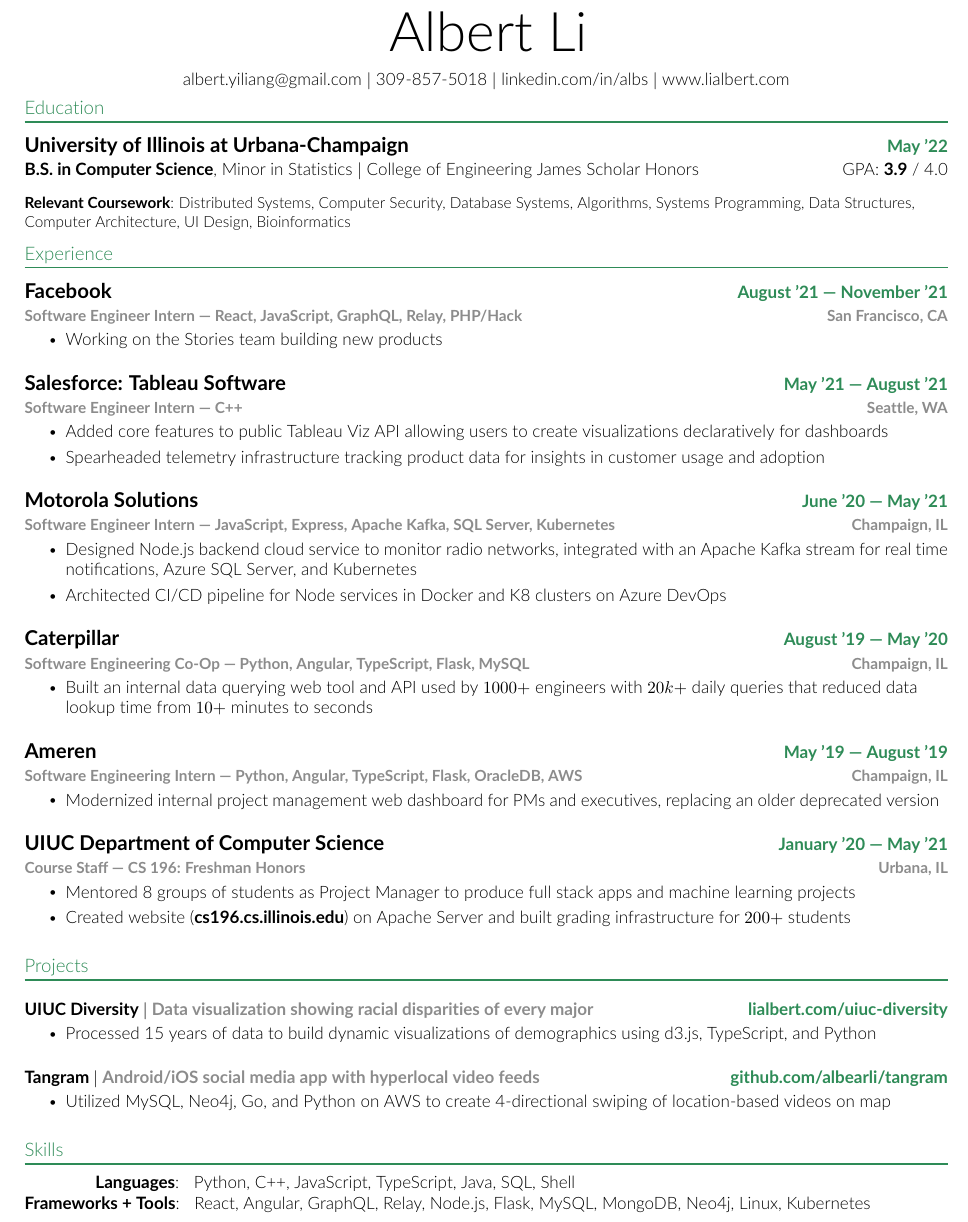
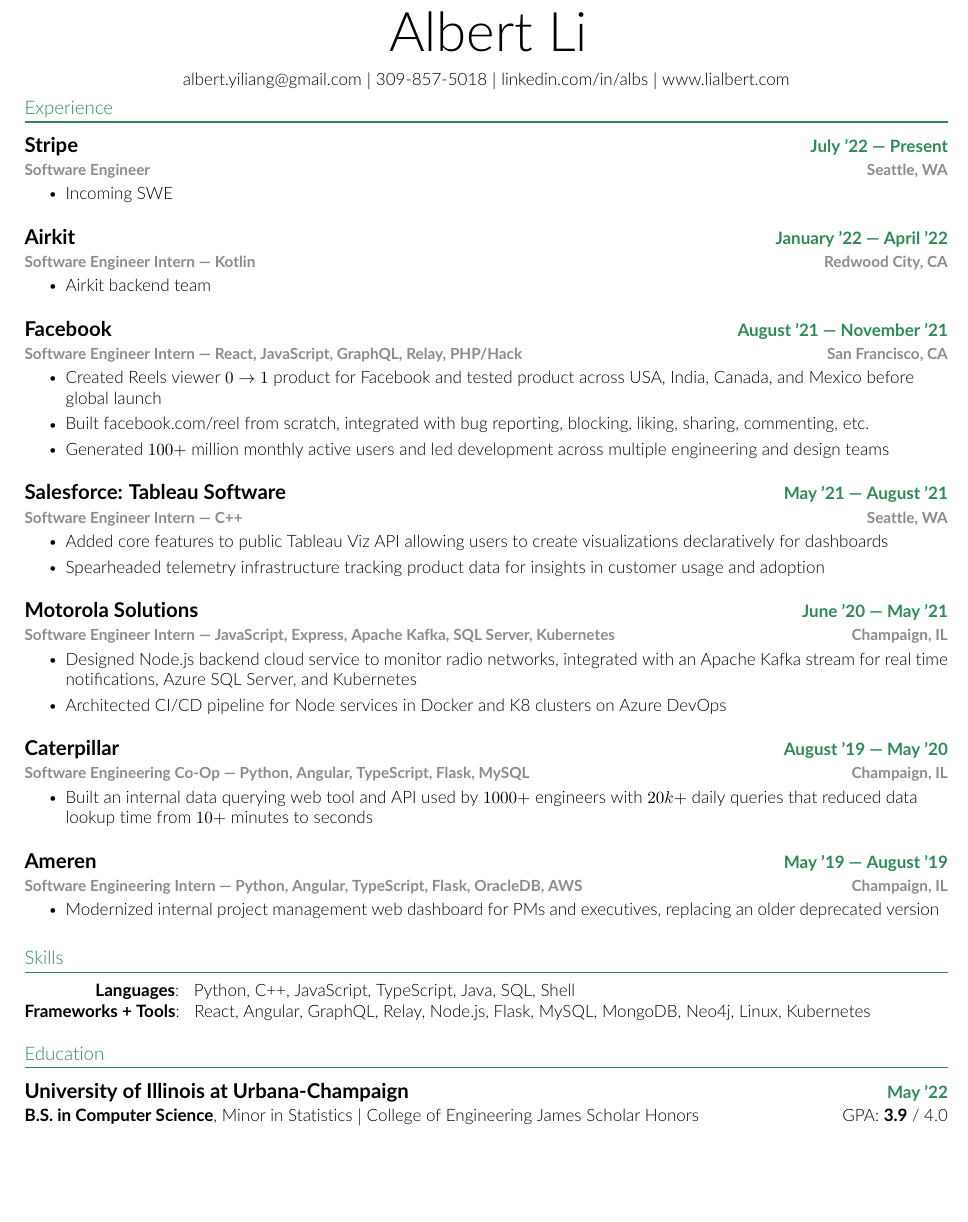
Before and after one commit to lialb/resume, a LaTeX CV (Albert-Li-Resume.tex): part of the page, cut so that both start at the same text, the shorter picture padded with empty space. Compiled offline with pdfLaTeX.

Commit message:
Update Grad resume

```diff
--- a/Albert-Li-Resume.tex
+++ b/Albert-Li-Resume.tex
@@ -130,33 +130,39 @@
 \end{center}
 \vspace{-20pt}
 
-%-----------EDUCATION-----------
-
-\section{Education}
-\vspace{-3pt}
-\resumeSubHeadingListStart
-\resumeSubheading
-{University of Illinois at Urbana-Champaign}{May '22} % $|$ \textnormal{Grainger College of Engineering}}{May 2022}
-{\textnormal{\textbf{B.S. in Computer Science}, Minor in Statistics $|$ College of Engineering James Scholar Honors}}
-{\textnormal{GPA: \textbf{3.9} / 4.0}}
-\vspace{6pt}
-
-\footnotesize{\textbf{Relevant Coursework}{: Distributed Systems, Computer Security, Database Systems, Algorithms, Systems Programming, Data Structures, Computer Architecture, UI Design, Bioinformatics}}
-\vspace{-6pt}
-\resumeSubHeadingListEnd
-
 
 %-----------EXPERIENCE-----------
 \section{Experience}
 \vspace{-3pt}
 \resumeSubHeadingListStart
+
+\resumeSubheadingSmall
+{Stripe} % Company
+{July '22 --- Present} % Date
+{Software Engineer} % Position
+{Seattle, WA} % Location
+\resumeItemListStart
+\resumeItem{Incoming SWE}
+\resumeItemListEnd
+
+\resumeSubheadingSmall
+{Airkit} % Company
+{January '22 --- April '22} % Date
+{Software Engineer Intern --- Kotlin} % Position
+{Redwood City, CA} % Location
+\resumeItemListStart
+\resumeItem{Airkit backend team}
+\resumeItemListEnd
+
 \resumeSubheadingSmall
 {Facebook} % Company
 {August '21 --- November '21} % Date
 {Software Engineer Intern --- React, JavaScript, GraphQL, Relay, PHP/Hack} % Position
 {San Francisco, CA} % location
 \resumeItemListStart
-\resumeItem{Working on the Stories team building new products}
+\resumeItem{Created Reels viewer $0 \rightarrow 1$ product for Facebook and tested product across USA, India, Canada, and Mexico before global launch}
+\resumeItem{Built facebook.com/reel from scratch, integrated with bug reporting, blocking, liking, sharing, commenting, etc.}
+\resumeItem{Generated $100+$ million monthly active users and led development across multiple engineering and design teams}
 \resumeItemListEnd
 
 \resumeSubheadingSmall
@@ -197,15 +203,15 @@
 \resumeItem{Modernized internal project management web dashboard for PMs and executives, replacing an older deprecated version}
 \resumeItemListEnd
 
-\resumeSubheadingSmall
-{UIUC Department of Computer Science} % Company
-{January '20 --- May '21} % Date
-{Course Staff --- CS 196: Freshman Honors} % Position
-{Urbana, IL} % Location
-\resumeItemListStart
-\resumeItem{Mentored 8 groups of students as Project Manager to produce full stack apps and machine learning projects}
-\resumeItem{Created website (\textbf{\href{https://cs196.cs.illinois.edu}{cs196.cs.illinois.edu}}) on Apache Server and built grading infrastructure for $200+$ students}
-\resumeItemListEnd
+% \resumeSubheadingSmall
+% {UIUC Department of Computer Science} % Company
+% {January '20 --- May '21} % Date
+% {Course Staff --- CS 196: Freshman Honors} % Position
+% {Urbana, IL} % Location
+% \resumeItemListStart
+% \resumeItem{Mentored 8 groups of students as Project Manager to produce full stack apps and machine learning projects}
+% \resumeItem{Created website (\textbf{\href{https://cs196.cs.illinois.edu}{cs196.cs.illinois.edu}}) on Apache Server and built grading infrastructure for $200+$ students}
+% \resumeItemListEnd
 
 \resumeSubHeadingListEnd
 
@@ -220,22 +226,22 @@
 %-------------------------------------------
 
 %-------------PROJECTS-----------------
-\section{Projects}
-\resumeSubHeadingListStart
-\resumeProjectHeading
-{UIUC Diversity $|$ \color{secondary}{Data visualization showing racial disparities of every major}}
-{\small{\href{https://lialbert.com/uiuc-diversity}{lialbert.com/uiuc-diversity}}}
-\resumeItemListStart
-\resumeItem{Processed 15 years of data to build dynamic visualizations of demographics using d3.js, TypeScript, and Python}
-\resumeItemListEnd
+% \section{Projects}
+% \resumeSubHeadingListStart
+% \resumeProjectHeading
+% {UIUC Diversity $|$ \color{secondary}{Data visualization showing racial disparities of every major}}
+% {\small{\href{https://lialbert.com/uiuc-diversity}{lialbert.com/uiuc-diversity}}}
+% \resumeItemListStart
+% \resumeItem{Processed 15 years of data to build dynamic visualizations of demographics using d3.js, TypeScript, and Python}
+% \resumeItemListEnd
 
-\resumeProjectHeading
-{Tangram $|$ \color{secondary}{Android/iOS social media app with hyperlocal video feeds}}
-{\small{\href{https://github.com/albearli/tangram}{github.com/albearli/tangram}}}
-\resumeItemListStart
-\resumeItem{Utilized MySQL, Neo4j, Go, and Python on AWS to create 4-directional swiping of location-based videos on map}
-\resumeItemListEnd
-\resumeSubHeadingListEnd
+% \resumeProjectHeading
+% {Tangram $|$ \color{secondary}{Android/iOS social media app with hyperlocal video feeds}}
+% {\small{\href{https://github.com/albearli/tangram}{github.com/albearli/tangram}}}
+% \resumeItemListStart
+% \resumeItem{Utilized MySQL, Neo4j, Go, and Python on AWS to create 4-directional swiping of location-based videos on map}
+% \resumeItemListEnd
+% \resumeSubHeadingListEnd
 
 %-----------PROGRAMMING SKILLS-----------
 \section{Skills}
@@ -246,5 +252,16 @@
         \textbf{Frameworks + Tools}{: \ \ React, Angular, GraphQL, Relay, Node.js, Flask, MySQL, MongoDB, Neo4j, Linux, Kubernetes}}}
 \end{itemize}
 
+%-----------EDUCATION-----------
+
+\section{Education}
+\vspace{-3pt}
+\resumeSubHeadingListStart
+\resumeSubheading
+{University of Illinois at Urbana-Champaign}{May '22} % $|$ \textnormal{Grainger College of Engineering}}{May 2022}
+{\textnormal{\textbf{B.S. in Computer Science}, Minor in Statistics $|$ College of Engineering James Scholar Honors}}
+{\textnormal{GPA: \textbf{3.9} / 4.0}}
+\resumeSubHeadingListEnd
+
 %-------------------------------------------
 \end{document}
```
Also changed, not shown: Albert-Li-Resume.pdf.
